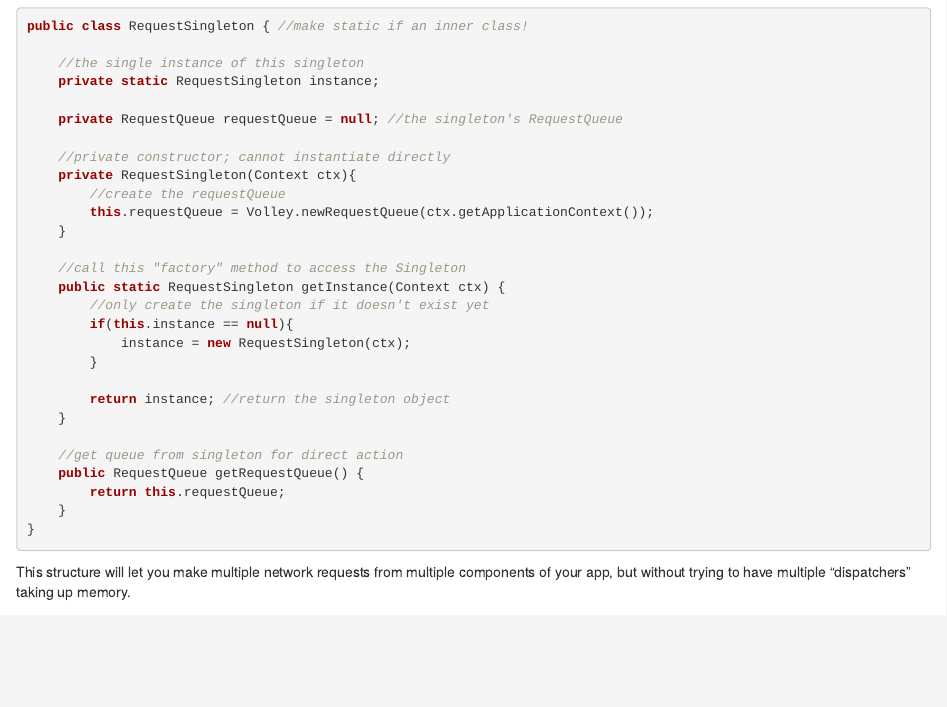
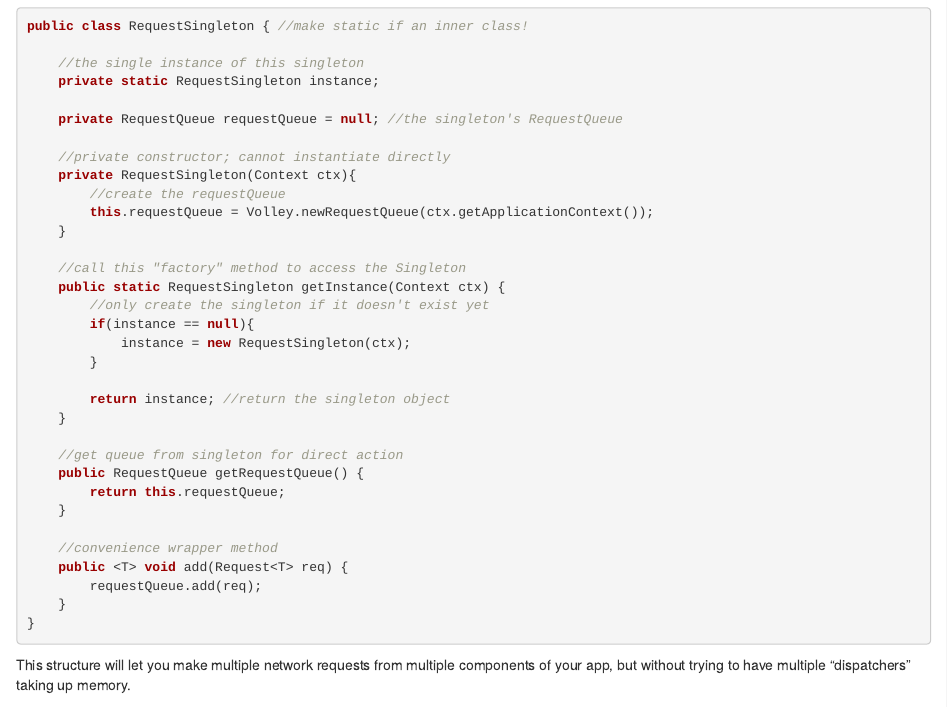
Before and after one commit to zwyffyclz/book, an R Markdown document (data-views.Rmd): the page in a window 1100 px wide, from 4660 px down. Rendered offline with R 4.5, knitr and Pandoc, with nearby package versions; drawn as R Markdown's standard HTML page in place of the format the file asks for.

Commit message:
Typo fixes

````diff
--- a/data-views.Rmd
+++ b/data-views.Rmd
@@ -204,7 +204,7 @@ public class RequestSingleton { //make static if an inner class!
 	//call this "factory" method to access the Singleton
 	public static RequestSingleton getInstance(Context ctx) {
 		//only create the singleton if it doesn't exist yet
-		if(this.instance == null){
+		if(instance == null){
 			instance = new RequestSingleton(ctx);
 		}
 
@@ -215,6 +215,11 @@ public class RequestSingleton { //make static if an inner class!
     public RequestQueue getRequestQueue() {
         return this.requestQueue;
     }
+
+	//convenience wrapper method
+	public <T> void add(Request<T> req) {
+		requestQueue.add(req);
+	}
 }
 ```
 
````
Also changed, not shown: build/activities.html, build/android-development.pdf, build/data-views.html, build/index.html, build/introduction.html, build/java-review.html, build/java-swing.html, build/resources-and-layouts.html, build/search_index.json, 1 other file.
